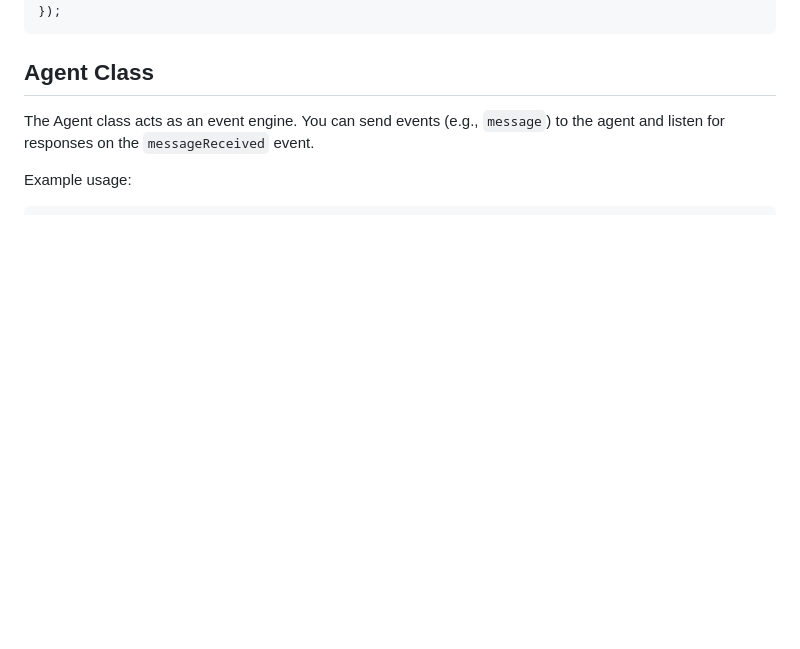
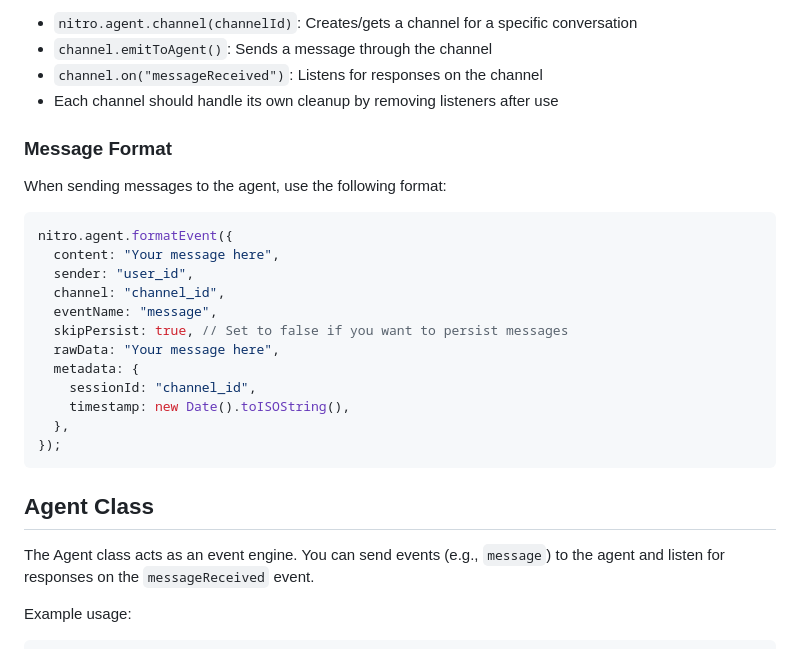
Before and after one commit to Oneirocom/nitro-agent, a Markdown page: README.md, the part around the change printed below. Drawn GitHub-style; blank space fills up the shorter version.

````diff
--- a/README.md
+++ b/README.md
@@ -102,3 +130,24 @@ export default defineEventHandler(async (event) => {
+- `nitro.agent.channel(channelId)`: Creates/gets a channel for a specific conversation
+- `channel.emitToAgent()`: Sends a message through the channel
+- `channel.on("messageReceived")`: Listens for responses on the channel
+- Each channel should handle its own cleanup by removing listeners after use
+
+### Message Format
+
+When sending messages to the agent, use the following format:
+
+```typescript
+nitro.agent.formatEvent({
+  content: "Your message here",
+  sender: "user_id",
+  channel: "channel_id",
+  eventName: "message",
+  skipPersist: true, // Set to false if you want to persist messages
+  rawData: "Your message here",
+  metadata: {
+    sessionId: "channel_id",
+    timestamp: new Date().toISOString(),
+  },
 });
 ```
 
````
Also changed, not shown: other parts of README.md (+53 -25 lines).
